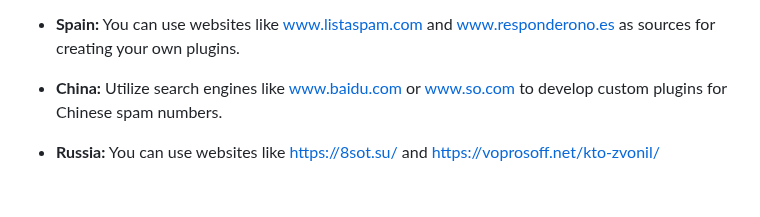
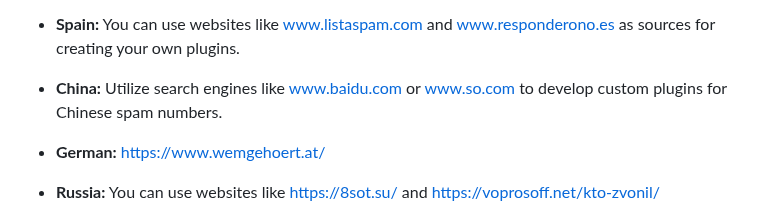
Before and after one commit to haygcao/yourcallyourruletranslation, a Markdown page: README.md, the part around the change. GitHub-like rendering; blank space fills up the shorter version.

```diff
--- a/README.md
+++ b/README.md
@@ -63,6 +63,7 @@ For inspiration, check out these example workflows for creating custom subscript
 
 * **Spain:** You can use websites like [www.listaspam.com](https://www.listaspam.com/) and [www.responderono.es](https://www.responderono.es/) as sources for creating your own plugins.
 * **China:** Utilize search engines like [www.baidu.com](https://www.baidu.com) or [www.so.com](https://www.so.com) to develop custom plugins for Chinese spam numbers.
+*  **German:** https://www.wemgehoert.at/
 * **Russia:** You can use websites like   [https://8sot.su/](https://8sot.su/) and [https://voprosoff.net/kto-zvonil/](https://voprosoff.net/kto-zvonil/)
 *  **Public Universal:**  This https://www.shouldianswer.com/ should work for losts of countries according to the website but you have to develope the plugin to take the advantage. Otherwise you can refer to [call-spam-blocklist](https://github.com/Swyter/call-spam-blocklist/tree/master) all the  honour and etracted list belongs to the author [Swyter](https://github.com/Swyter/call-spam-blocklist/tree/master). But I do advise you making a plugin and share it to others.
 *   **Options** * https://callfilter.app/
```
